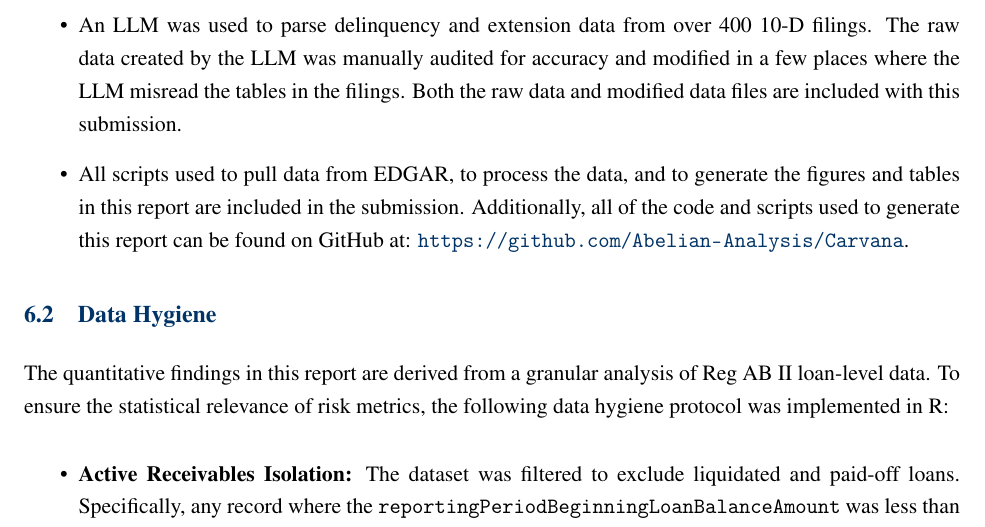
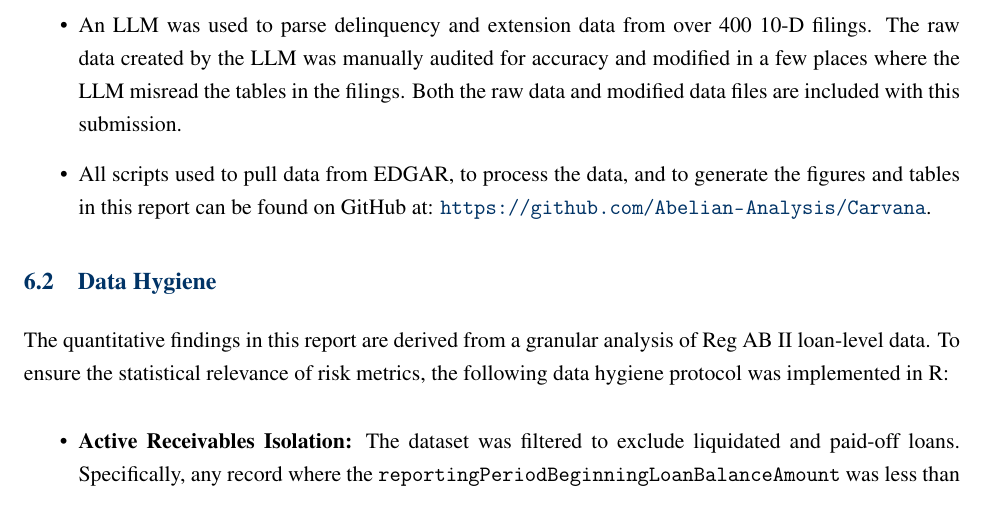
Before and after one commit to Abelian-Analysis/Carvana, a LaTeX document (whitepaper.tex): part of page 11 of 18, cut so that both start at the same text. Compiled offline with pdfLaTeX.

Commit message:
I can't add py files to the submission

```diff
--- a/whitepaper.tex
+++ b/whitepaper.tex
@@ -341,8 +341,7 @@ modified in a few places where the LLM misread the tables in the filings. Both
 the raw data and modified data files are included with this submission.
 
 \item All scripts used to pull data from EDGAR, to process the data, and to generate
-the figures and tables in this report are included in the submission. Additionally,
-all of the code and scripts used to generate this report can be found on GitHub at:
+the figures and tables in this report can be found on GitHub at:
 \url{https://github.com/Abelian-Analysis/Carvana}.
 \end{itemize}
 
```
Also changed, not shown: whitepaper.pdf.
